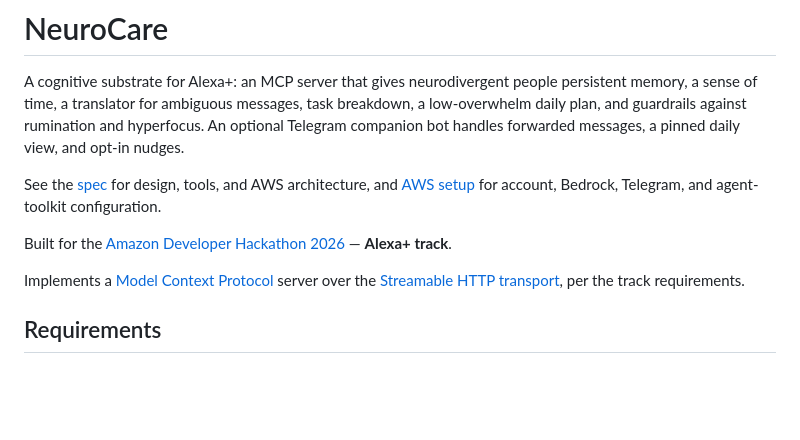
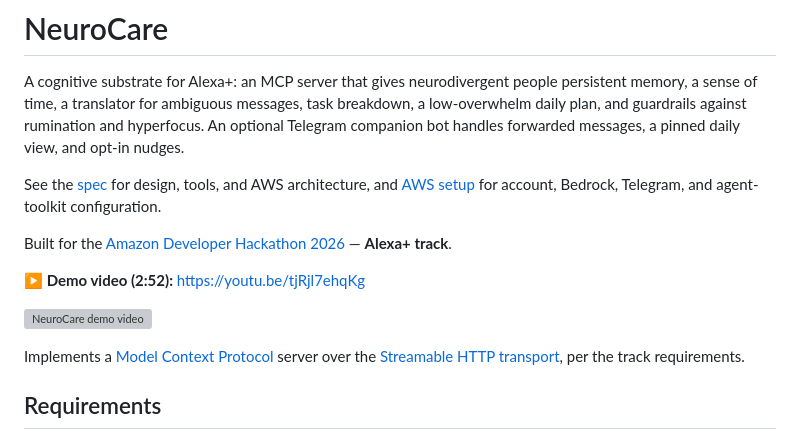
Before and after one commit to navinrc/NeuroCare, a Markdown page: README.md, the part around the change. GitHub-like rendering; blank space fills up the shorter version; grey boxes are pictures that could not be loaded.

Commit message:
docs: link the demo video

```diff
--- a/README.md
+++ b/README.md
@@ -6,6 +6,10 @@ See the [spec](docs/spec.md) for design, tools, and AWS architecture, and
 [AWS setup](docs/aws-setup.md) for account, Bedrock, Telegram, and agent-toolkit configuration.
 
 Built for the [Amazon Developer Hackathon 2026](https://amazonappdev2026.devpost.com/) — **Alexa+ track**.
+
+**▶ Demo video (2:52):** https://youtu.be/tjRjl7ehqKg
+
+[![NeuroCare demo video](https://img.youtube.com/vi/tjRjl7ehqKg/maxresdefault.jpg)](https://youtu.be/tjRjl7ehqKg)
 
 Implements a [Model Context Protocol](https://modelcontextprotocol.io) server over the
 [Streamable HTTP transport](https://modelcontextprotocol.io/specification/2025-11-25/basic/transports#streamable-http),
```
Also changed, not shown: docs/submission/description.md (+2 -0 lines).
